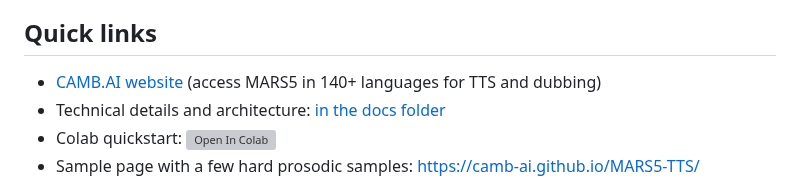
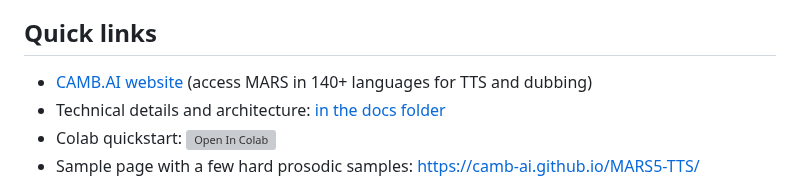
Before and after one commit to Camb-ai/MARS5-TTS, a Markdown page: README.md, the part around the change. GitHub-like rendering; grey boxes are pictures that could not be loaded.

```diff
--- a/README.md
+++ b/README.md
@@ -51,7 +51,7 @@ For more details on this and other performance and model details, please see the
 
 ## Quick links
 
-- [CAMB.AI website](https://camb.ai/) (access MARS5 in 140+ languages for TTS and dubbing)
+- [CAMB.AI website](https://camb.ai/) (access MARS in 140+ languages for TTS and dubbing)
 - Technical details and architecture: [in the docs folder](docs/architecture.md)
 - Colab quickstart: [![Open In Colab](https://colab.research.google.com/assets/colab-badge.svg)](https://colab.research.google.com/github/Camb-ai/mars5-tts/blob/master/mars5_demo.ipynb)
 - Sample page with a few hard prosodic samples: [https://camb-ai.github.io/MARS5-TTS/](https://camb-ai.github.io/MARS5-TTS/)
```
